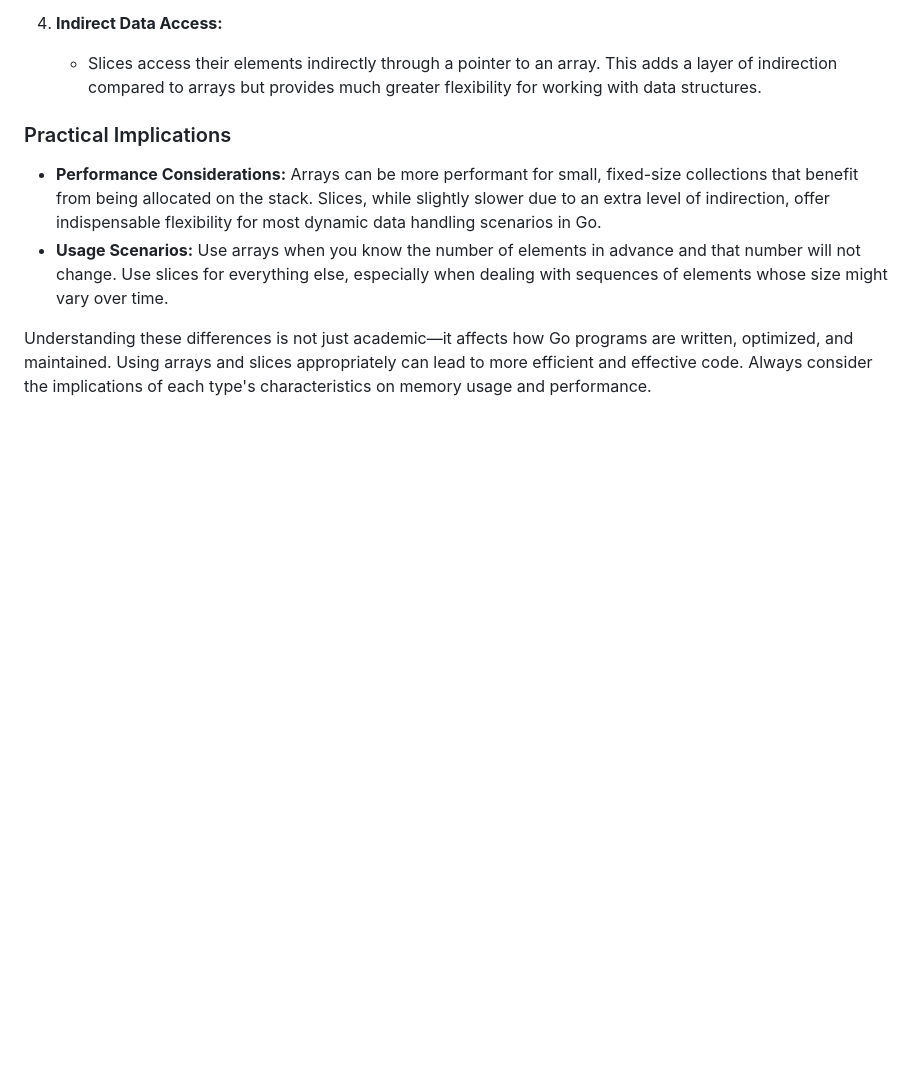
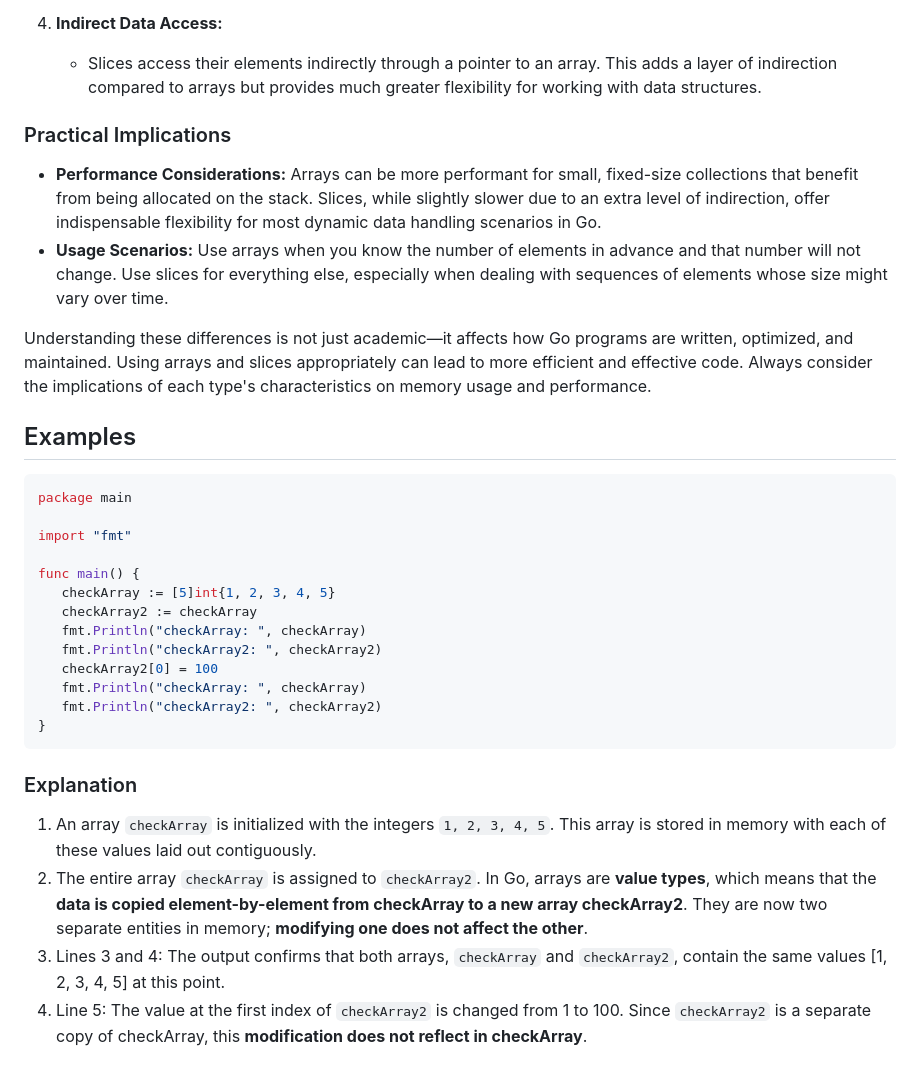
Before and after one commit to polyglotdev/go-the-complete-guide-maxschwarzmuller, a Markdown page: collections/slicesAndArrays.md, the part around the change. Drawn GitHub-style; blank space fills up the shorter version.

Commit message:
Add code examples and explanations for arrays and slices in collections/slicesAndArrays.md

````diff
--- a/collections/slicesAndArrays.md
+++ b/collections/slicesAndArrays.md
@@ -65,3 +65,28 @@ In Go, understanding the distinction between slices (reference types) and arrays
 - **Usage Scenarios:** Use arrays when you know the number of elements in advance and that number will not change. Use slices for everything else, especially when dealing with sequences of elements whose size might vary over time.
 
 Understanding these differences is not just academic—it affects how Go programs are written, optimized, and maintained. Using arrays and slices appropriately can lead to more efficient and effective code. Always consider the implications of each type's characteristics on memory usage and performance.
+
+## Examples
+
+```go
+package main
+
+import "fmt"
+
+func main() {
+   checkArray := [5]int{1, 2, 3, 4, 5}
+   checkArray2 := checkArray
+   fmt.Println("checkArray: ", checkArray)
+   fmt.Println("checkArray2: ", checkArray2)
+   checkArray2[0] = 100
+   fmt.Println("checkArray: ", checkArray)
+   fmt.Println("checkArray2: ", checkArray2)
+}
+```
+
+### Explanation
+
+1. An array `checkArray` is initialized with the integers `1, 2, 3, 4, 5`. This array is stored in memory with each of these values laid out contiguously.
+2. The entire array `checkArray` is assigned to `checkArray2`. In Go, arrays are **value types**, which means that the **data is copied element-by-element from checkArray to a new array checkArray2**. They are now two separate entities in memory; **modifying one does not affect the other**.
+3. Lines 3 and 4: The output confirms that both arrays, `checkArray` and `checkArray2`, contain the same values [1, 2, 3, 4, 5] at this point.
+4. Line 5: The value at the first index of `checkArray2` is changed from 1 to 100. Since `checkArray2` is a separate copy of checkArray, this **modification does not reflect in checkArray**.
````
